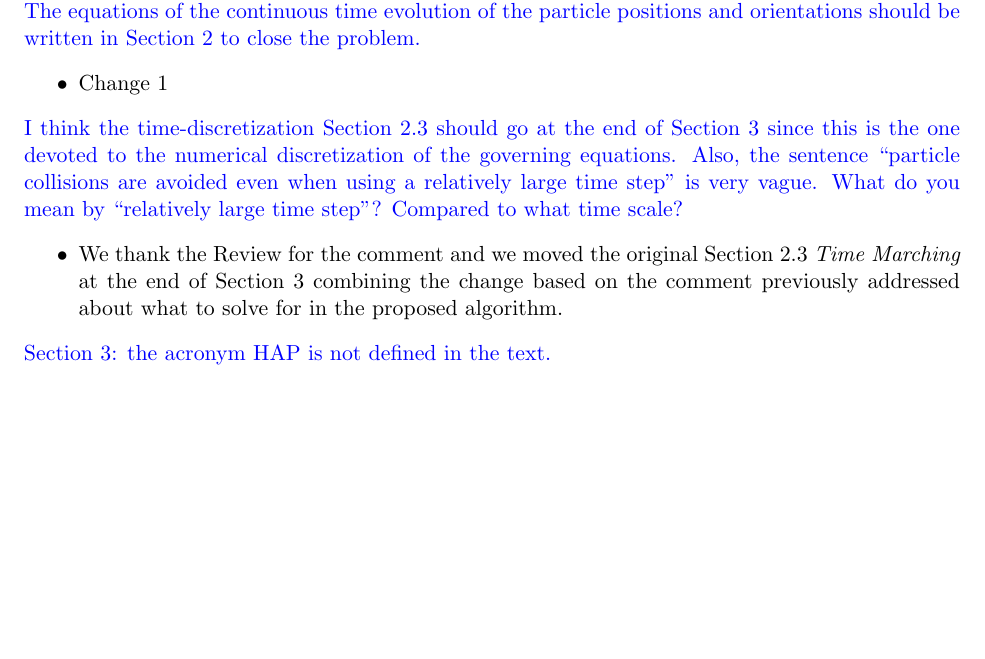
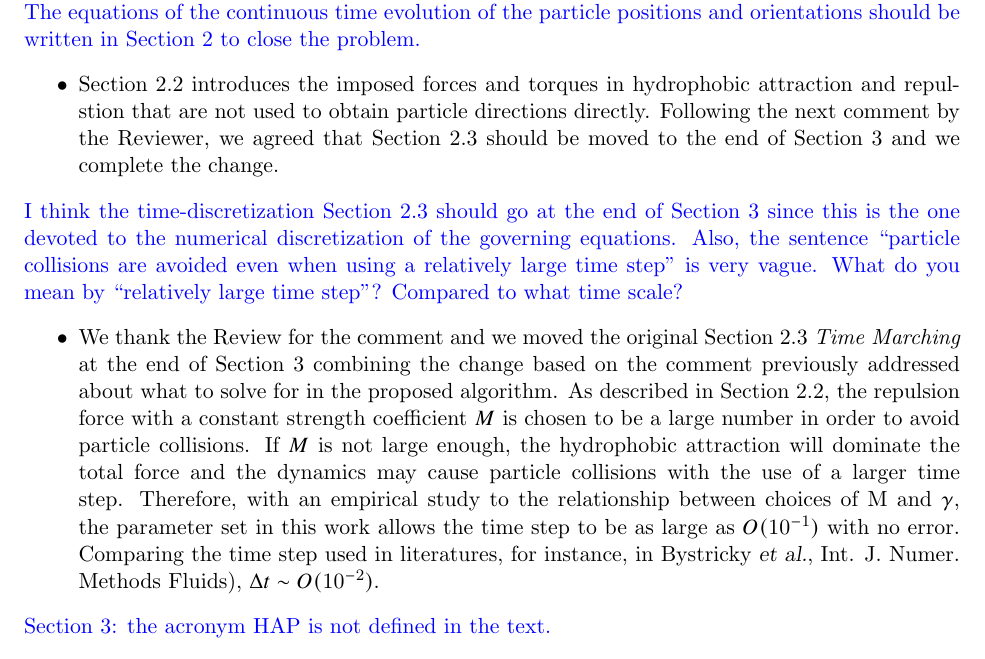
Before and after one commit to quaife/lipid_dynamics, a LaTeX document (doc/reviews/ResponseToReviewer1.tex): part of page 3 of 4 before the commit and part of page 3 of 5 after it, cut so that both start at the same text, the shorter picture padded with empty space. Compiled offline with pdfLaTeX.

Commit message:
updated Response 1

```diff
--- a/doc/reviews/ResponseToReviewer1.tex
+++ b/doc/reviews/ResponseToReviewer1.tex
@@ -168,7 +168,8 @@ hydrophobic attraction potential in the first paragraph.}
 positions and orientations should be written in Section 2 to close the
 problem.}
 \begin{itemize}
-  \item Change 1
+  \item Section 2.2 introduces the imposed forces and torques in hydrophobic attraction and repulstion that are not used to obtain particle directions directly. Following the next comment by
+the Reviewer, we agreed that Section 2.3 should be moved to the end of Section 3 and we complete the change.
 \end{itemize}
 
 \noindent
@@ -180,6 +181,10 @@ very vague.  What do you mean by ``relatively large time step"? Compared
 to what time scale?}
 \begin{itemize}
   \item We thank the Review for the comment and we moved the original Section 2.3 {\it Time Marching} at the end of Section 3 combining the change based on the comment previously addressed about what to solve for in the proposed algorithm.
+As described in Section 2.2, the repulsion force with a constant strength coefficient $M$ is chosen
+to be a large number in order to avoid particle collisions. If $M$ is not large enough, the hydrophobic attraction will dominate the total force and the dynamics may cause particle collisions with the use of a larger time step. Therefore, with an empirical study to the relationship between
+choices of M and $\gamma$, the parameter set in this work allows the time step to be as large as
+$O(10^{-1})$ with no error. Comparing the time step used in literatures, for instance, in Bystricky {\sl et al.}, Int. J. Numer. Methods Fluids), $\Delta t\sim O(10^{-2})$.
 \end{itemize}
 
 \noindent
```
